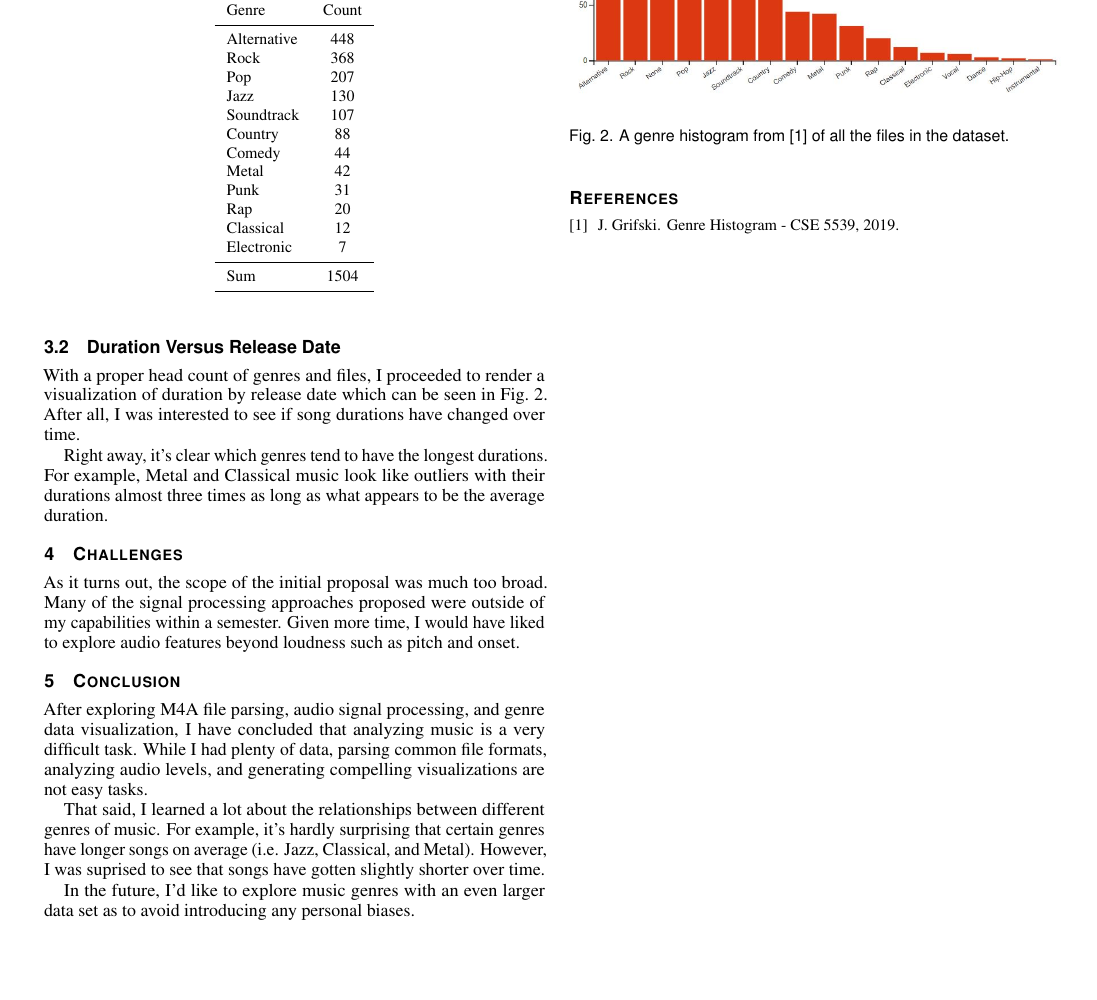
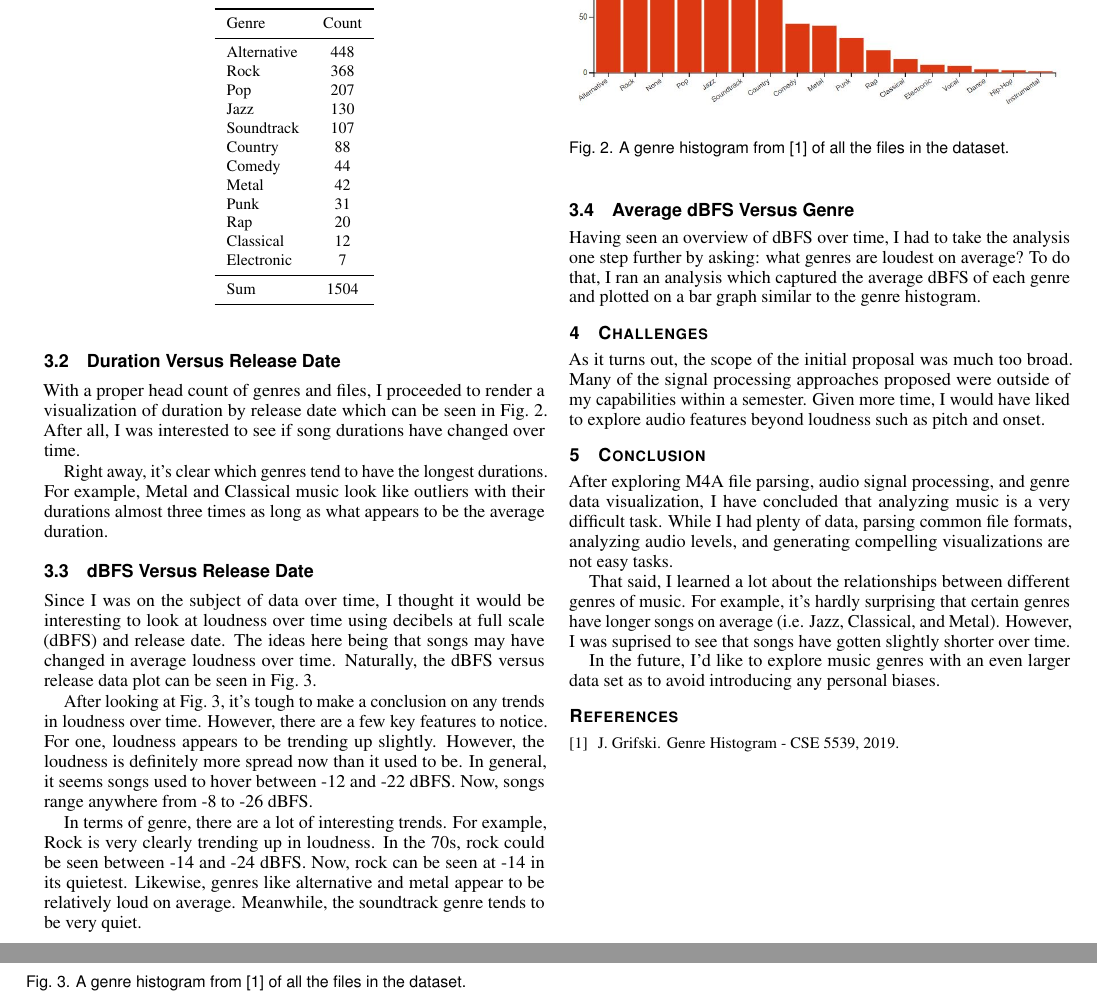
Before and after one commit to jrg94/CSE5539, a LaTeX document (term-project/report/report.tex): part of page 3 of 3 before the commit and two parts of pages 3 and 4 of 4 after it, the two joined at a grey line, cut so that both start at the same text, the shorter picture padded with empty space. Compiled offline with pdfLaTeX.

Commit message:
Added two sections

```diff
--- a/term-project/report/report.tex
+++ b/term-project/report/report.tex
@@ -469,3 +469,10 @@ Right away, it's clear which genres tend to have the longest durations. For
 example, Metal and Classical music look like outliers with their durations
 almost three times as long as what appears to be the average duration.
 
+\subsection{dBFS Versus Release Date}
+
+Since I was on the subject of data over time, I thought it would be interesting
+to look at loudness over time using decibels at full scale (dBFS) and release
+date. The ideas here being that songs may have changed in average loudness over
+time. Naturally, the dBFS versus release data plot can be seen in
+\autoref{fig:dBFS}.
@@ -472,3 +483,27 @@ almost three times as long as what appears to be the average duration.
+ \caption{A genre histogram from \cite{Grifski:2019} of all the files in the dataset.}
+ \label{fig:dBFS}
+\end{figure}
+
+After looking at \autoref{fig:dBFS}, it's tough to make a conclusion on any
+trends in loudness over time. However, there are a few key features to notice.
+For one, loudness appears to be trending up slightly. However, the loudness
+is definitely more spread now than it used to be. In general, it seems songs
+used to hover between -12 and -22 dBFS. Now, songs range anywhere from -8 to -26
+dBFS.
+
+In terms of genre, there are a lot of interesting trends. For example, Rock
+is very clearly trending up in loudness. In the 70s, rock could be seen between
+-14 and -24 dBFS. Now, rock can be seen at -14 in its quietest. Likewise,
+genres like alternative and metal appear to be relatively loud on average.
+Meanwhile, the soundtrack genre tends to be very quiet.
+
+\subsection{Average dBFS Versus Genre}
+
+Having seen an overview of dBFS over time, I had to take the analysis one step
+further by asking: what genres are loudest on average? To do that, I ran an
+analysis which captured the average dBFS of each genre and plotted on a bar
+graph similar to the genre histogram.
+
 \section{Challenges}
 
 As it turns out, the scope of the initial proposal was much too broad. Many of
```
Also changed, not shown: term-project/report/report.tex (6 more changed lines).
